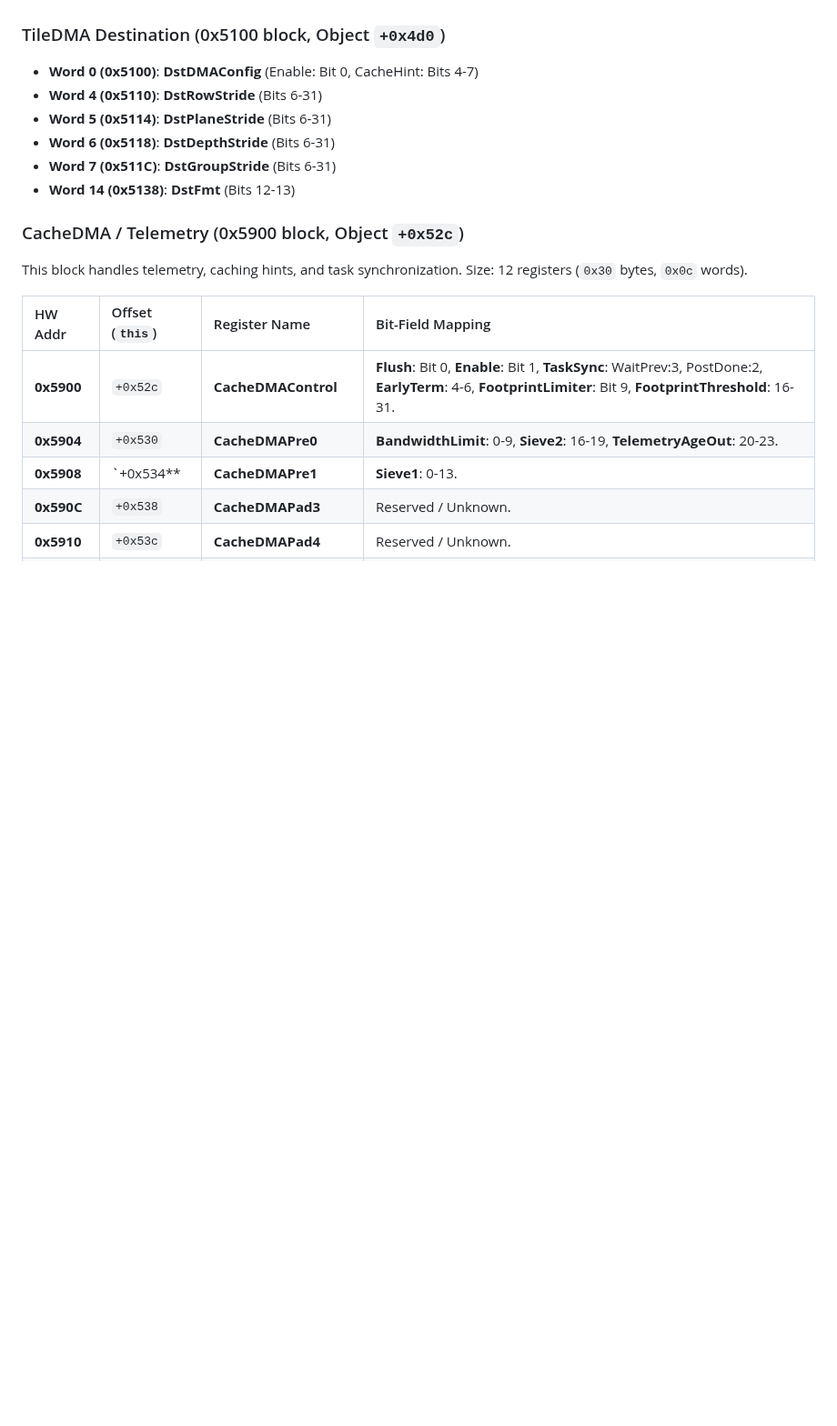
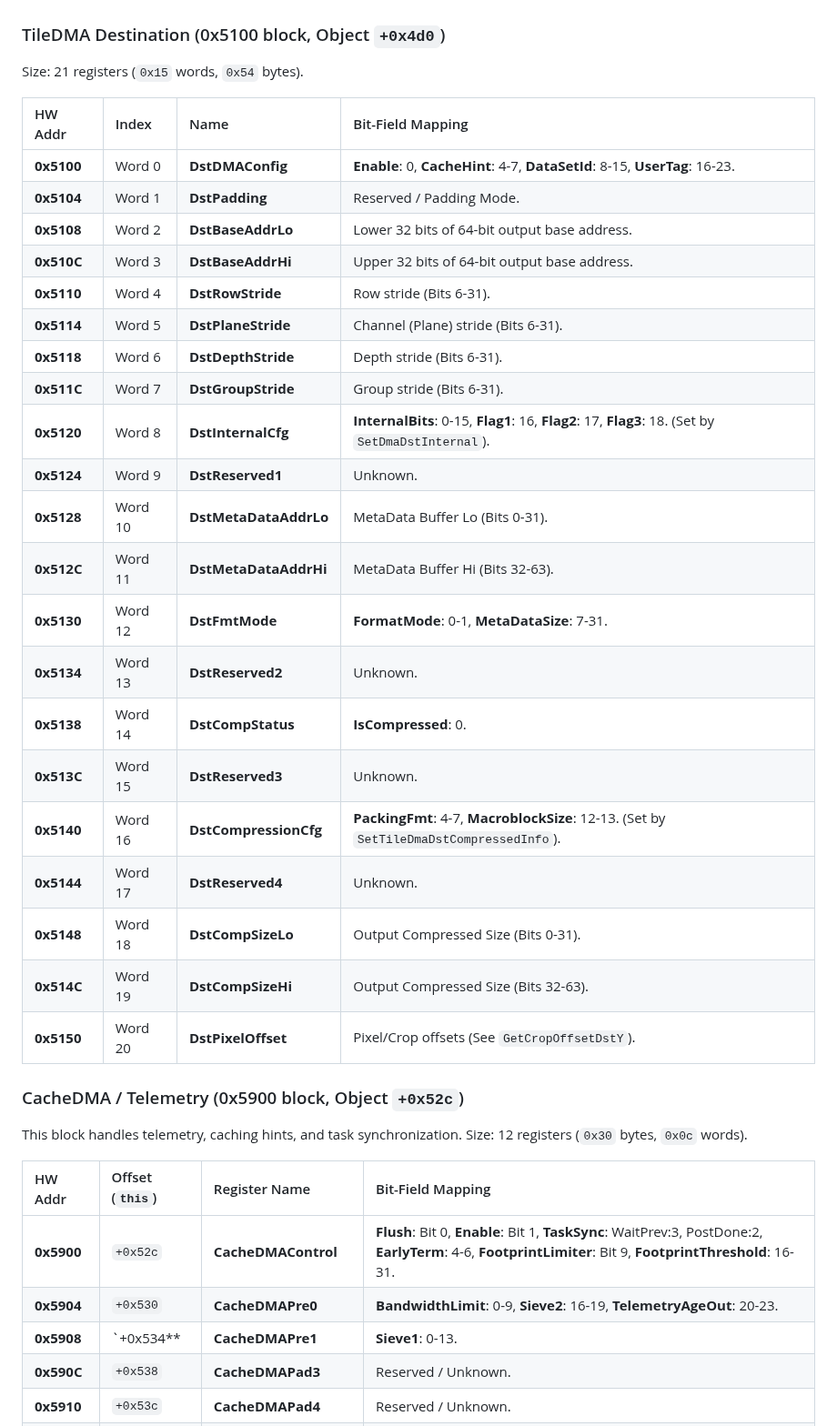
Before and after one commit to freedomtan/coreml_to_ane_hwx, a Markdown page: hwx_dump/m4_register_map.md, the part around the change. Shown at 91% size. Rendered like a GitHub page; blank space fills up the shorter version.

Commit message:
Update M4 TileDMADst register mapping

```diff
--- a/hwx_dump/m4_register_map.md
+++ b/hwx_dump/m4_register_map.md
@@ -137,12 +137,31 @@ This block handles kernel-related data transfers (coefficients, bias, LUTs). The
 - **Word 42 (0x4DA8)**: **Src2PixelOffset** (16 bytes packed)
 
 ### TileDMA Destination (0x5100 block, Object `+0x4d0`)
-- **Word 0 (0x5100)**: **DstDMAConfig** (Enable: Bit 0, CacheHint: Bits 4-7)
-- **Word 4 (0x5110)**: **DstRowStride** (Bits 6-31)
-- **Word 5 (0x5114)**: **DstPlaneStride** (Bits 6-31)
-- **Word 6 (0x5118)**: **DstDepthStride** (Bits 6-31)
-- **Word 7 (0x511C)**: **DstGroupStride** (Bits 6-31)
-- **Word 14 (0x5138)**: **DstFmt** (Bits 12-13)
+Size: 21 registers (`0x15` words, `0x54` bytes).
+
+| HW Addr | Index | Name | Bit-Field Mapping |
+| :--- | :--- | :--- | :--- |
+| **0x5100** | Word 0 | **DstDMAConfig** | **Enable**: 0, **CacheHint**: 4-7, **DataSetId**: 8-15, **UserTag**: 16-23. |
+| **0x5104** | Word 1 | **DstPadding** | Reserved / Padding Mode. |
+| **0x5108** | Word 2 | **DstBaseAddrLo**| Lower 32 bits of 64-bit output base address. |
+| **0x510C** | Word 3 | **DstBaseAddrHi**| Upper 32 bits of 64-bit output base address. |
+| **0x5110** | Word 4 | **DstRowStride** | Row stride (Bits 6-31). |
+| **0x5114** | Word 5 | **DstPlaneStride**| Channel (Plane) stride (Bits 6-31). |
+| **0x5118** | Word 6 | **DstDepthStride**| Depth stride (Bits 6-31). |
+| **0x511C** | Word 7 | **DstGroupStride**| Group stride (Bits 6-31). |
+| **0x5120** | Word 8 | **DstInternalCfg**| **InternalBits**: 0-15, **Flag1**: 16, **Flag2**: 17, **Flag3**: 18. (Set by `SetDmaDstInternal`). |
+| **0x5124** | Word 9 | **DstReserved1** | Unknown. |
+| **0x5128** | Word 10| **DstMetaDataAddrLo**| MetaData Buffer Lo (Bits 0-31). |
+| **0x512C** | Word 11| **DstMetaDataAddrHi**| MetaData Buffer Hi (Bits 32-63). |
+| **0x5130** | Word 12| **DstFmtMode** | **FormatMode**: 0-1, **MetaDataSize**: 7-31. |
+| **0x5134** | Word 13| **DstReserved2** | Unknown. |
+| **0x5138** | Word 14| **DstCompStatus** | **IsCompressed**: 0. |
+| **0x513C** | Word 15| **DstReserved3** | Unknown. |
+| **0x5140** | Word 16| **DstCompressionCfg**| **PackingFmt**: 4-7, **MacroblockSize**: 12-13. (Set by `SetTileDmaDstCompressedInfo`). |
+| **0x5144** | Word 17| **DstReserved4** | Unknown. |
+| **0x5148** | Word 18| **DstCompSizeLo** | Output Compressed Size (Bits 0-31). |
+| **0x514C** | Word 19| **DstCompSizeHi** | Output Compressed Size (Bits 32-63). |
+| **0x5150** | Word 20| **DstPixelOffset** | Pixel/Crop offsets (See `GetCropOffsetDstY`). |
 ### CacheDMA / Telemetry (0x5900 block, Object `+0x52c`)
 This block handles telemetry, caching hints, and task synchronization.
 Size: 12 registers (`0x30` bytes, `0x0c` words).
```
